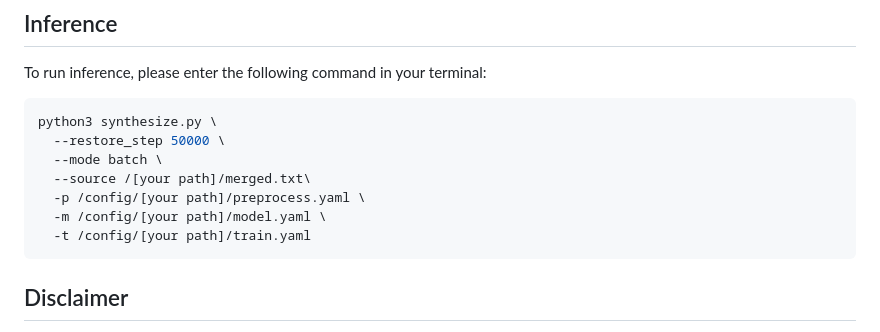
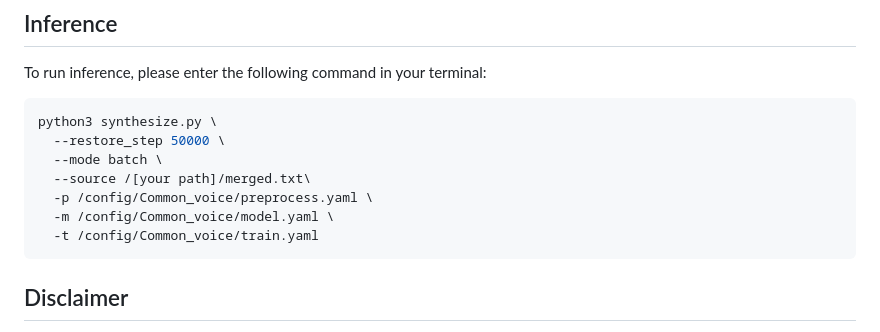
Before and after one commit to LydonLiang/Thesis_VC, a Markdown page: README.md, the part around the change. GitHub-like rendering.

````diff
--- a/README.md
+++ b/README.md
@@ -47,9 +47,9 @@ python3 synthesize.py \
   --restore_step 50000 \
   --mode batch \
   --source /[your path]/merged.txt\
-  -p /config/[your path]/preprocess.yaml \
-  -m /config/[your path]/model.yaml \
-  -t /config/[your path]/train.yaml
+  -p /config/Common_voice/preprocess.yaml \
+  -m /config/Common_voice/model.yaml \
+  -t /config/Common_voice/train.yaml
 ```
 
 ## Disclaimer
````
